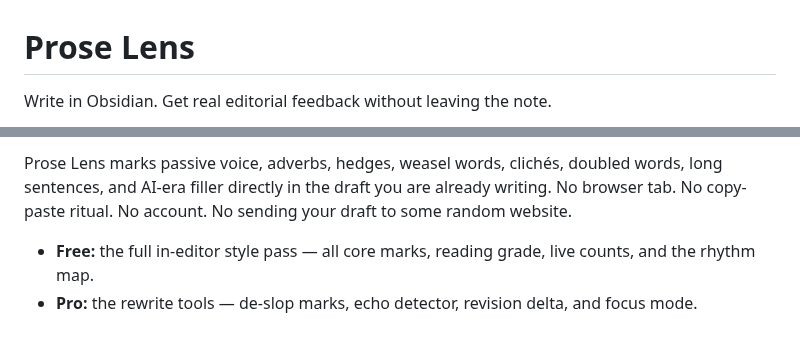
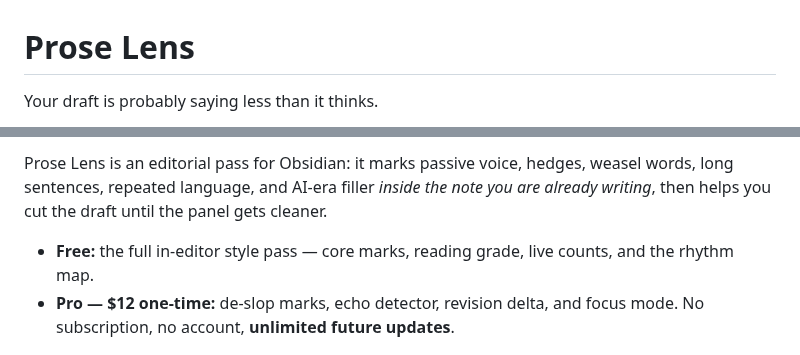
Before and after one commit to israerusan/prose-lens, a Markdown page: README.md, 2 parts joined by grey strips. Rendered like a GitHub page.

Commit message:
docs: improve hero story and foreground unlimited updates

```diff
--- a/README.md
+++ b/README.md
@@ -1,4 +1,4 @@
 # Prose Lens
 
-Write in Obsidian. Get real editorial feedback without leaving the note.
+Your draft is probably saying less than it thinks.
 
@@ -6,10 +6,10 @@ Write in Obsidian. Get real editorial feedback without leaving the note.
 
-Prose Lens marks passive voice, adverbs, hedges, weasel words, clichés, doubled words, long
-sentences, and AI-era filler directly in the draft you are already writing. No browser tab.
-No copy-paste ritual. No account. No sending your draft to some random website.
+Prose Lens is an editorial pass for Obsidian: it marks passive voice, hedges, weasel words,
+long sentences, repeated language, and AI-era filler *inside the note you are already
+writing*, then helps you cut the draft until the panel gets cleaner.
 
-- **Free:** the full in-editor style pass — all core marks, reading grade, live counts, and the rhythm map.
-- **Pro:** the rewrite tools — de-slop marks, echo detector, revision delta, and focus mode.
+- **Free:** the full in-editor style pass — core marks, reading grade, live counts, and the rhythm map.
+- **Pro — $12 one-time:** de-slop marks, echo detector, revision delta, and focus mode. No subscription, no account, **unlimited future updates**.
 
 ![Prose Lens showing repeated wording in a live Obsidian draft while the Pro Echoes panel calls out overused terms like message and write](https://raw.githubusercontent.com/israerusan/prose-lens/main/docs/assets/prose-lens-pro-echo-v4.png)
 
```
Also changed, not shown: other parts of README.md (+1 -1 lines), docs/assets/prose-lens-hero-v3.png (added), 1 other file.
